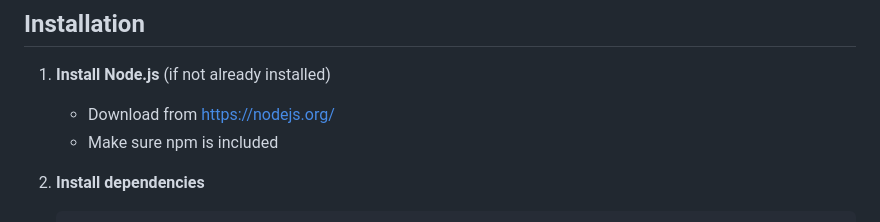
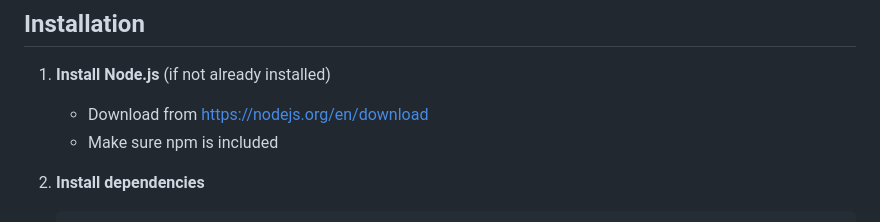
Before and after one commit to richard1912/PasteParty, a Markdown page: README.md, the part around the change. Rendered like a GitHub page.

Commit message:
Update Node.js download link in installation instructions

```diff
--- a/README.md
+++ b/README.md
@@ -21,7 +21,7 @@ An open source web app which offers easily accessible and persistent storage for
 ## Installation
 
 1. **Install Node.js** (if not already installed)
-   - Download from https://nodejs.org/
+   - Download from https://nodejs.org/en/download
    - Make sure npm is included
 
 2. **Install dependencies**
```
